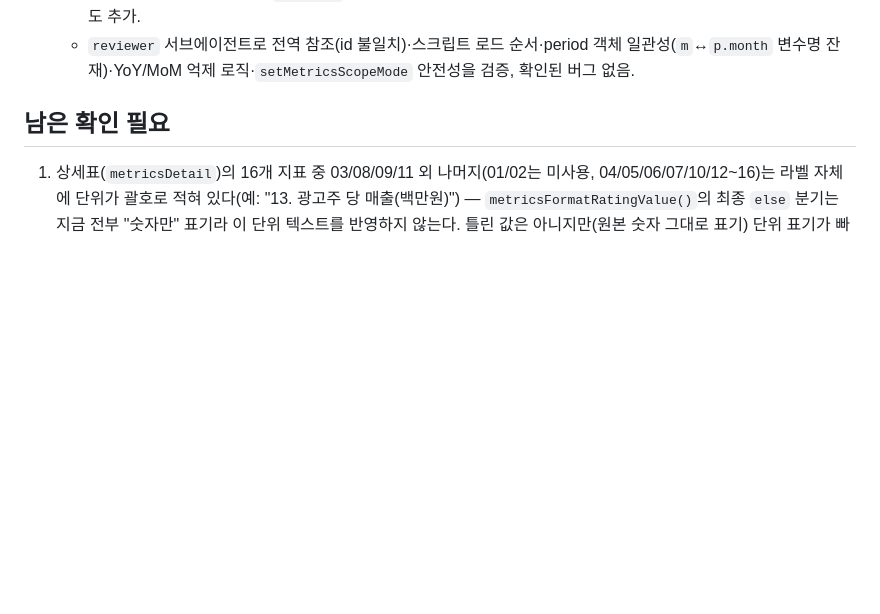
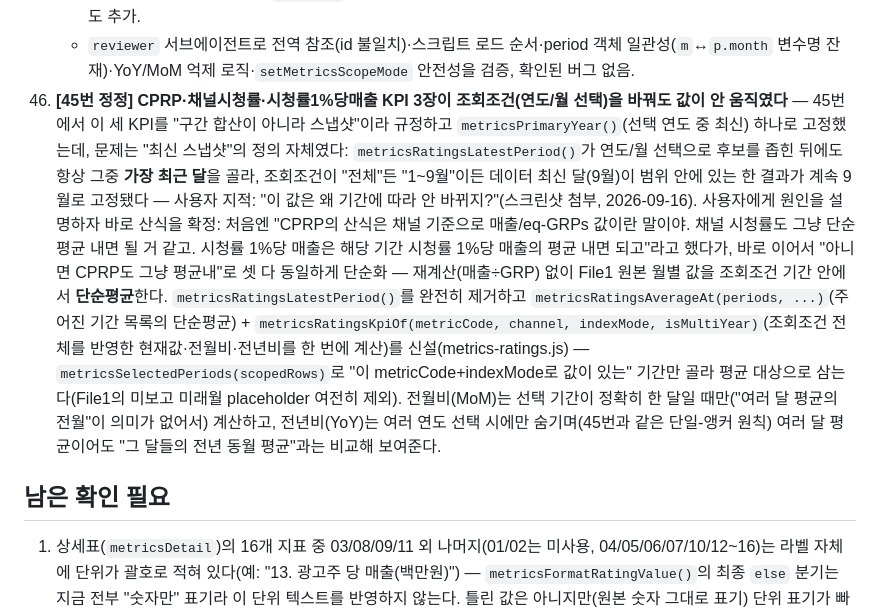
Before and after one commit to hhyunseo17/enaad-dashboard, a Markdown page: docs/features/metrics-dashboard.md, the part around the change. GitHub-like rendering; blank space fills up the shorter version.

Commit message:
docs: CPRP/채널시청률/시청률1%당매출 KPI 평균 방식 전환 로그 추가(#46)
Co-Authored-By: Claude Sonnet 5 <noreply@anthropic.com>

```diff
--- a/docs/features/metrics-dashboard.md
+++ b/docs/features/metrics-dashboard.md
@@ -201,6 +201,7 @@ File1(`변환용취합`)은 ENA/ENA DRAMA/ENA PLAY/ENA STORY 4개 개별 채널
     - **범위 토글 양방향 자동선택**: `setMetricsScopeMode(mode)`가 이전엔 "지상파+유료방송"으로 넓힐 때만 지상파 3사를 추가하고 좁힐 때는 선택을 그대로 뒀는데, 이제 모드가 바뀔 때마다 먼저 `metricsSelectedOperators`를 새 범위에 맞게 `metricsScopeMatchRow()`로 걸러내(범위 밖 사업자 제거) 그 다음 'all'일 때만 지상파 3사를 추가한다 — KT ENA는 `METRICS_OPERATOR_SCOPE`상 scope가 '케이블'이라 세 모드 전부에서 항상 걸러지지 않고 남는다.
     - **매출 트렌드 y축 -100억 버그**: `ddValueAxis()`의 기본값 `grace:'15%'`가 데이터 최솟값(매출은 0 이상)에도 대칭으로 여유를 붙여 Chart.js가 "예쁜 간격"을 고르는 과정에서 축 최하단이 음수(-100억)로 내려갔다 — 매출 랭킹 차트가 이미 같은 이유로 쓰고 있던 `grace: 0`을 매출 트렌드(선형 모드에서만, 로그축은 원래 음수를 못 그려 해당 없음)에도 추가.
     - `reviewer` 서브에이전트로 전역 참조(id 불일치)·스크립트 로드 순서·period 객체 일관성(`m`↔`p.month` 변수명 잔재)·YoY/MoM 억제 로직·`setMetricsScopeMode` 안전성을 검증, 확인된 버그 없음.
+46. **[45번 정정] CPRP·채널시청률·시청률1%당매출 KPI 3장이 조회조건(연도/월 선택)을 바꿔도 값이 안 움직였다** — 45번에서 이 세 KPI를 "구간 합산이 아니라 스냅샷"이라 규정하고 `metricsPrimaryYear()`(선택 연도 중 최신) 하나로 고정했는데, 문제는 "최신 스냅샷"의 정의 자체였다: `metricsRatingsLatestPeriod()`가 연도/월 선택으로 후보를 좁힌 뒤에도 항상 그중 **가장 최근 달**을 골라, 조회조건이 "전체"든 "1~9월"이든 데이터 최신 달(9월)이 범위 안에 있는 한 결과가 계속 9월로 고정됐다 — 사용자 지적: "이 값은 왜 기간에 따라 안 바뀌지?"(스크린샷 첨부, 2026-09-16). 사용자에게 원인을 설명하자 바로 산식을 확정: 처음엔 "CPRP의 산식은 채널 기준으로 매출/eq-GRPs 값이란 말이야. 채널 시청률도 그냥 단순평균 내면 될 거 같고. 시청률 1%당 매출은 해당 기간 시청률 1%당 매출의 평균 내면 되고"라고 했다가, 바로 이어서 "아니면 CPRP도 그냥 평균내"로 셋 다 동일하게 단순화 — 재계산(매출÷GRP) 없이 File1 원본 월별 값을 조회조건 기간 안에서 **단순평균**한다. `metricsRatingsLatestPeriod()`를 완전히 제거하고 `metricsRatingsAverageAt(periods, ...)`(주어진 기간 목록의 단순평균) + `metricsRatingsKpiOf(metricCode, channel, indexMode, isMultiYear)`(조회조건 전체를 반영한 현재값·전월비·전년비를 한 번에 계산)를 신설(metrics-ratings.js) — `metricsSelectedPeriods(scopedRows)`로 "이 metricCode+indexMode로 값이 있는" 기간만 골라 평균 대상으로 삼는다(File1의 미보고 미래월 placeholder 여전히 제외). 전월비(MoM)는 선택 기간이 정확히 한 달일 때만("여러 달 평균의 전월"이 의미가 없어서) 계산하고, 전년비(YoY)는 여러 연도 선택 시에만 숨기며(45번과 같은 단일-앵커 원칙) 여러 달 평균이어도 "그 달들의 전년 동월 평균"과는 비교해 보여준다.
 
 ## 남은 확인 필요
 1. 상세표(`metricsDetail`)의 16개 지표 중 03/08/09/11 외 나머지(01/02는 미사용, 04/05/06/07/10/12~16)는 라벨 자체에 단위가 괄호로 적혀 있다(예: "13. 광고주 당 매출(백만원)") — `metricsFormatRatingValue()`의 최종 `else` 분기는 지금 전부 "숫자만" 표기라 이 단위 텍스트를 반영하지 않는다. 틀린 값은 아니지만(원본 숫자 그대로 표기) 단위 표기가 빠져 있다 — 필요하면 라벨의 괄호 안 텍스트를 그대로 읽어 접미사로 붙이는 개선을 나중에 추가.
```
